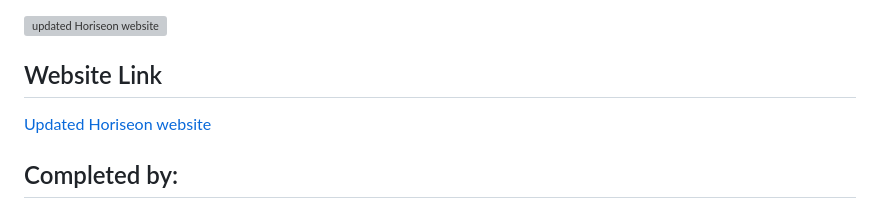
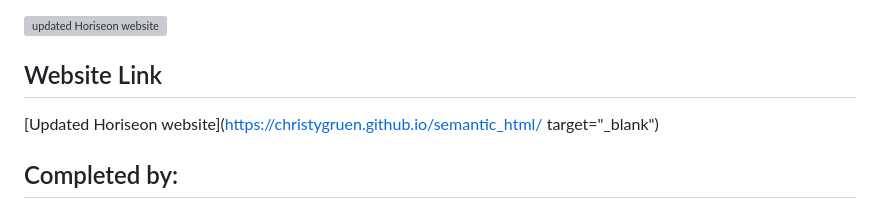
Before and after one commit to ChristyGruen/semantic_html, a Markdown page: README.md, the part around one of its changes. GitHub-like rendering; grey boxes are pictures that could not be loaded.

```diff
--- a/README.md
+++ b/README.md
@@ -43,6 +43,6 @@ The updated website meets accessibility standards and is optimized for search en
 
 <!-- markdown embed link -->
-[Updated Horiseon website](https://christygruen.github.io/semantic_html/)
+[Updated Horiseon website](https://christygruen.github.io/semantic_html/ target="_blank")
 
 ## Completed by:
   #### Chris Gruenhagen 24June2023
```
Also changed, not shown: other parts of README.md (+1 -1 lines).
